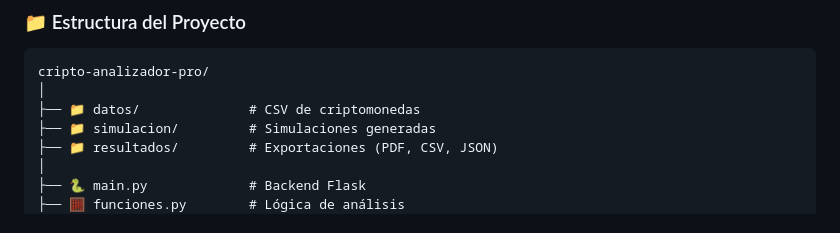
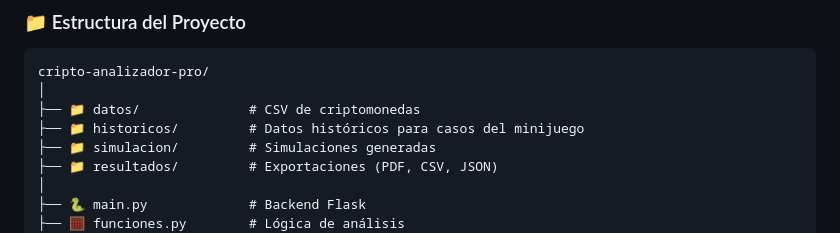
Before and after one commit to KeikoBernal/cripto-analizador-pro, a Markdown page: README.md, the part around the change. Rendered like a GitHub page.

Commit message:
feat: add "historicos" folder to project structure
Add "historicos" folder for cryptocurrency historical data storage.

```diff
--- a/README.md
+++ b/README.md
@@ -229,6 +229,7 @@ El sandbox incluye explicaciones interactivas sobre:
 cripto-analizador-pro/
 │
 ├── 📁 datos/              # CSV de criptomonedas
+├── 📁 historicos/         # Datos históricos para casos del minijuego
 ├── 📁 simulacion/         # Simulaciones generadas
 ├── 📁 resultados/         # Exportaciones (PDF, CSV, JSON)
 │
```
